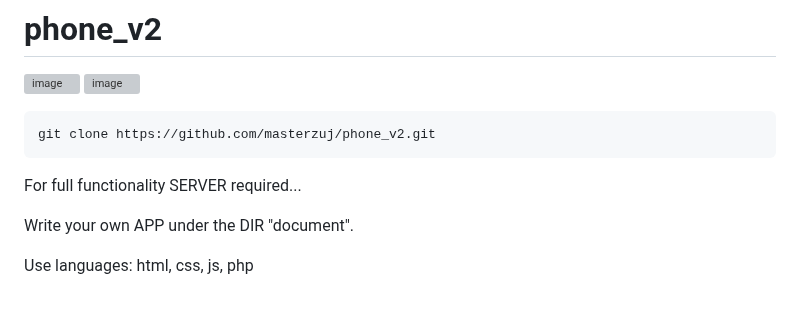
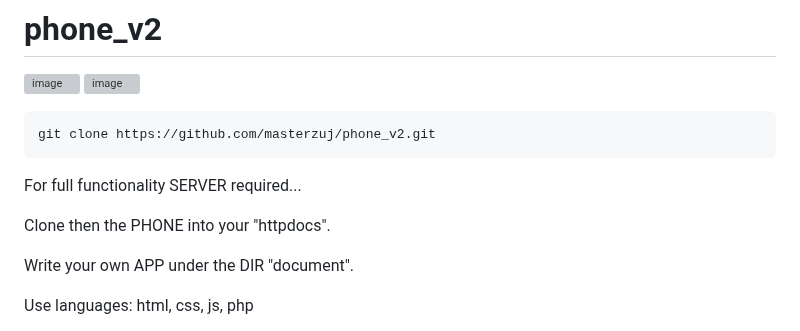
Before and after one commit to masterzuj/phone_v2, a Markdown page: README.md, the part around the change. Rendered like a GitHub page; blank space fills up the shorter version; grey boxes are pictures that could not be loaded.

```diff
--- a/README.md
+++ b/README.md
@@ -5,6 +5,8 @@
     git clone https://github.com/masterzuj/phone_v2.git
 
 For full functionality SERVER required...
+
+Clone then the PHONE into your "httpdocs".
 
 Write your own APP under the DIR "document".
 
```
